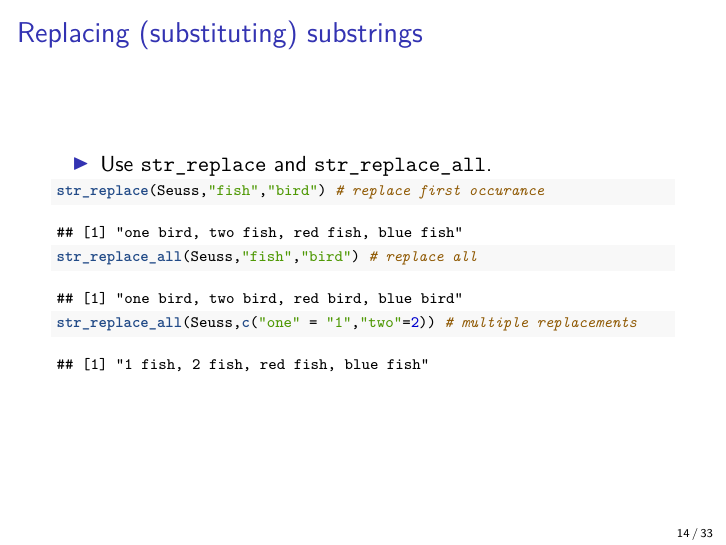
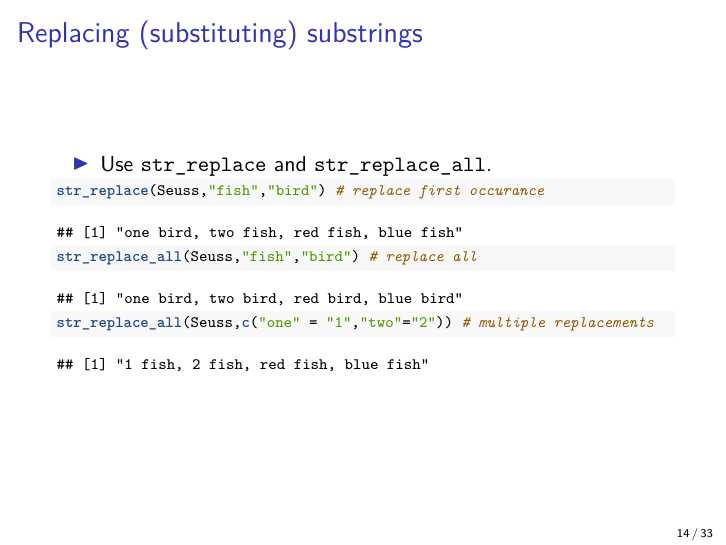
Before and after one commit to SFUStatgen/SFUStat260, an R Markdown document (Notes/lec08.Rmd): page 14 of 33. The pictures show the output file Notes/lec08.pdf that the author committed with the source.

Commit message:
typo in lec 8

````diff
--- a/Notes/lec08.Rmd
+++ b/Notes/lec08.Rmd
@@ -172,7 +172,7 @@ str_locate_all(Seuss,pattern)
 ```{r}
 str_replace(Seuss,"fish","bird") # replace first occurance
 str_replace_all(Seuss,"fish","bird") # replace all
-str_replace_all(Seuss,c("one" = "1","two"=2)) # multiple replacements
+str_replace_all(Seuss,c("one" = "1","two"="2")) # multiple replacements
 ```
 
 
````
Also changed, not shown: Notes/lec08.pdf.
